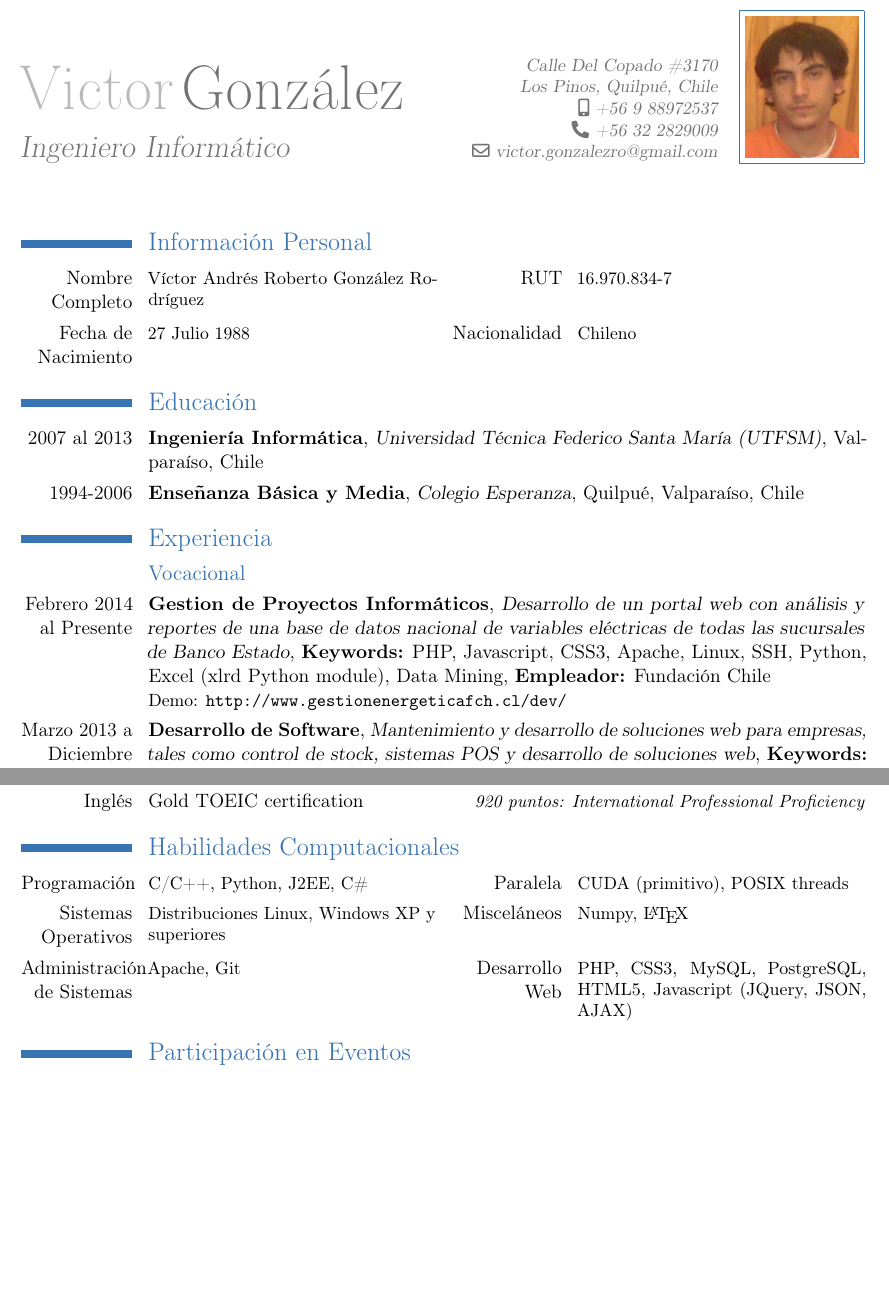
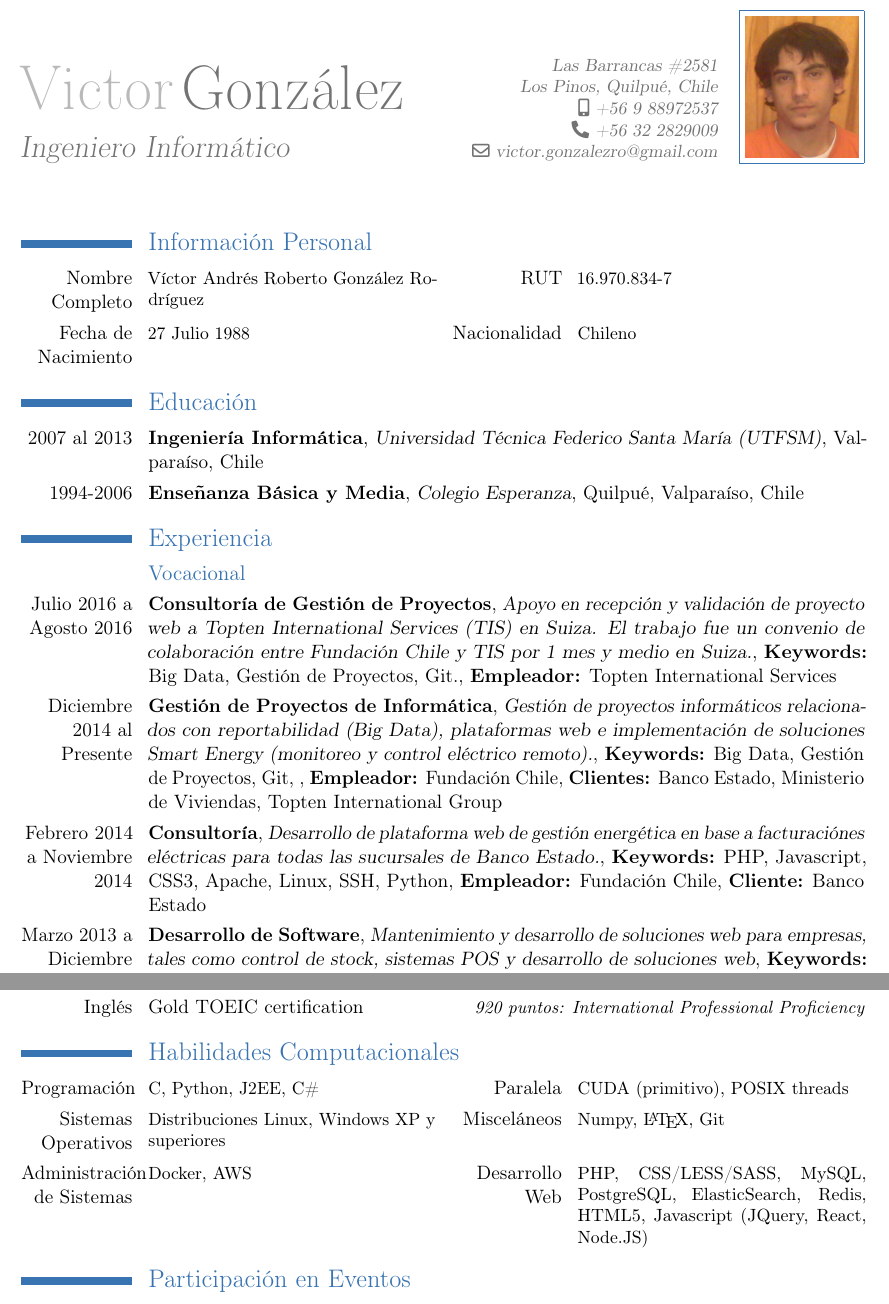
Before and after one commit to XzAeRo/personal, a LaTeX CV (curriculum/victor/VictorGonzalez.es.tex): two parts of pages 1 and 2 of 2 before the commit and two parts of pages 1 and 2 of 3 after it, joined at a grey line, cut at the place of the change, the shorter picture padded with empty space. Compiled offline with pdfLaTeX.

Commit message:
update cv
Signed-off-by: Victor Gonzalez <victor.gonzalezro@gmail.com>

```diff
--- a/curriculum/victor/VictorGonzalez.es.tex
+++ b/curriculum/victor/VictorGonzalez.es.tex
@@ -12,7 +12,7 @@
 \firstname{Victor}
 \familyname{González}
 \title{Ingeniero Informático}
-\address{Calle Del Copado \#3170}{Los Pinos, Quilpué, Chile}
+\address{Las Barrancas \#2581}{Los Pinos, Quilpué, Chile}
 \mobile{+56 9 88972537}
 \phone{+56 32 2829009}
 %\fax{fax (optional)}
@@ -51,12 +51,27 @@
 \section{Experiencia}
 \subsection{Vocacional}
 
-\cventry{Febrero 2014 al Presente}
-        {Gestion de Proyectos Informáticos}
-        {Desarrollo de  un portal web con análisis y reportes de una base de datos nacional de variables eléctricas de todas las sucursales de Banco Estado}
-        {\textbf{Keywords:} PHP, Javascript, CSS3, Apache, Linux, SSH, Python, Excel (xlrd Python module), Data Mining}
-        {\textbf{Empleador:} Fundación Chile}
-        {Demo: \url{http://www.gestionenergeticafch.cl/dev/}}
+\cventry{Julio 2016 a Agosto 2016}
+        {Consultoría de Gestión de Proyectos}
+        {Apoyo en recepción y validación de proyecto web a Topten International Services (TIS) en Suiza. El trabajo fue un convenio de colaboración entre Fundación Chile y TIS por 1 mes y medio en Suiza.}
+        {\textbf{Keywords:} Big Data, Gestión de Proyectos, Git.}
+        {\textbf{Empleador:} Topten International Services}
+        {}
+
+\cventry{Diciembre 2014 al Presente}
+        {Gestión de Proyectos de Informática}
+        {Gestión de proyectos informáticos relacionados con reportabilidad (Big Data), plataformas web e implementación de soluciones Smart Energy (monitoreo y control eléctrico remoto).}
+        {\textbf{Keywords:} Big Data, Gestión de Proyectos, Git, }
+        {\textbf{Empleador:} Fundación Chile, \textbf{Clientes:} Banco Estado, Ministerio de Viviendas, Topten International Group}
+        {}
+
+
+\cventry{Febrero 2014 a Noviembre 2014}
+        {Consultoría}
+        {Desarrollo de plataforma web de gestión energética en base a facturaciónes eléctricas para todas las sucursales de Banco Estado.}
+        {\textbf{Keywords:} PHP, Javascript, CSS3, Apache, Linux, SSH, Python}
+        {\textbf{Empleador:} Fundación Chile, \textbf{Cliente:} Banco Estado}
+        {}
 
 \cventry{Marzo 2013 a Diciembre 2013}
         {Desarrollo de Software}
@@ -113,12 +128,12 @@
 \cvlanguage{Inglés}{Gold TOEIC certification}{920 puntos: International Professional Proficiency}
 
 \section{Habilidades Computacionales}
-\cvcomputer{Programación}{C/C++, Python, J2EE, C\#}
+\cvcomputer{Programación}{C, Python, J2EE, C\#}
            {Paralela}{CUDA (primitivo), POSIX threads}
 \cvcomputer{Sistemas Operativos}{Distribuciones Linux, Windows XP y superiores}
-           {Misceláneos}{Numpy, \LaTeX}
-\cvcomputer{Administración de Sistemas}{Apache, Git}
-           {Desarrollo Web}{PHP, CSS3, MySQL, PostgreSQL, HTML5, Javascript (JQuery, JSON, AJAX)}
+           {Misceláneos}{Numpy, \LaTeX, Git}
+\cvcomputer{Administración de Sistemas}{Docker, AWS}
+           {Desarrollo Web}{PHP, CSS/LESS/SASS, MySQL, PostgreSQL, ElasticSearch, Redis, HTML5, Javascript (JQuery, React, Node.JS)}
 
 \section{Participación en Eventos}
 %\cventry{2012}
```
Also changed, not shown: curriculum/victor/Makefile, curriculum/victor/VictorGonzalez.en.pdf, curriculum/victor/VictorGonzalez.es.pdf (added), curriculum/victor/victorgonzalez.es.pdf (deleted).
